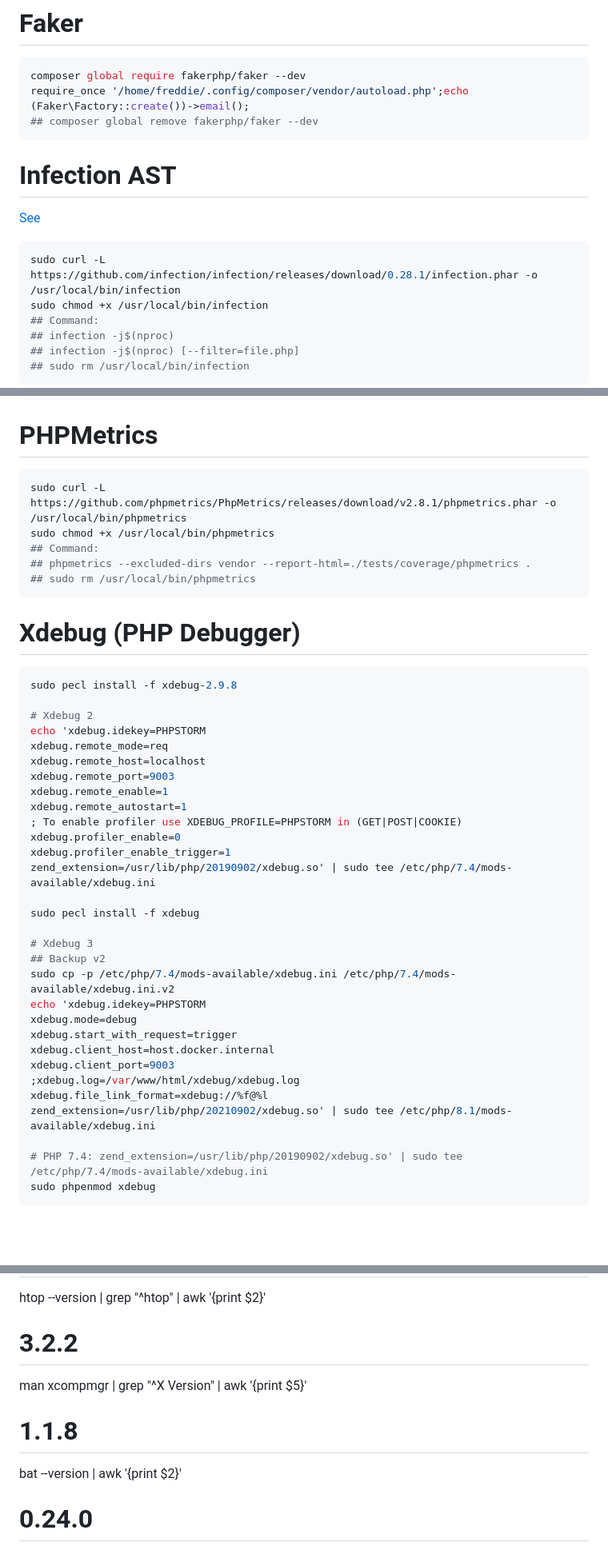
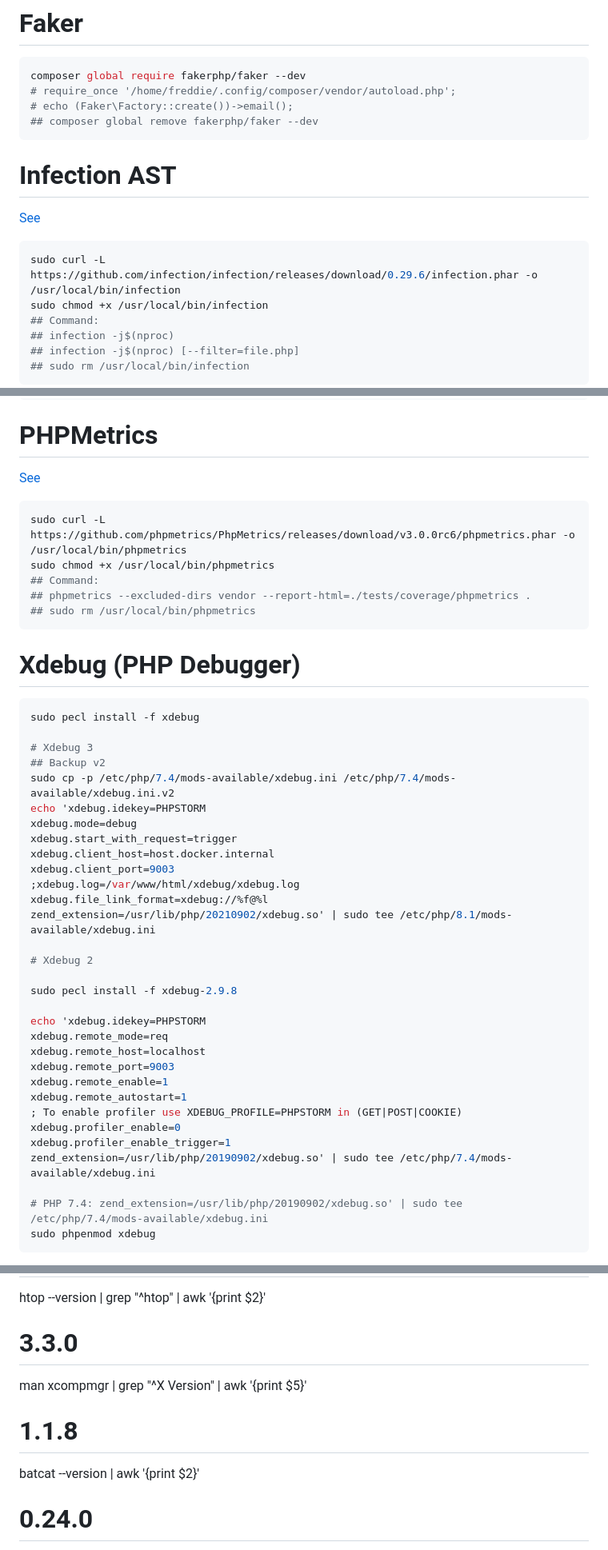
Before and after one commit to freddiegar/services, a Markdown page: wiki/INSTALLOS.md, 3 parts joined by grey strips. Shown at 80% size. GitHub-like rendering; blank space fills up the shorter version.

````diff
--- a/wiki/INSTALLOS.md
+++ b/wiki/INSTALLOS.md
@@ -1163,16 +1193,17 @@ sudo ln -s ~/.config/composer/vendor/bin/phan /usr/local/bin/phan
 
 ```bash
 composer global require fakerphp/faker --dev
-require_once '/home/freddie/.config/composer/vendor/autoload.php';echo (Faker\Factory::create())->email();
+# require_once '/home/freddie/.config/composer/vendor/autoload.php';
+# echo (Faker\Factory::create())->email();
 ## composer global remove fakerphp/faker --dev
 ```
 
 # Infection AST
 
-[See](https://github.com/infection/infection)
-
-```bash
-sudo curl -L https://github.com/infection/infection/releases/download/0.28.1/infection.phar -o /usr/local/bin/infection
+[See](https://github.com/infection/infection/releases)
+
+```bash
+sudo curl -L https://github.com/infection/infection/releases/download/0.29.6/infection.phar -o /usr/local/bin/infection
 sudo chmod +x /usr/local/bin/infection
 ## Command:
 ## infection -j$(nproc)
@@ -1202,8 +1233,10 @@ sudo chmod +x /usr/local/bin/phpcpd
 
 # PHPMetrics
 
-```bash
-sudo curl -L https://github.com/phpmetrics/PhpMetrics/releases/download/v2.8.1/phpmetrics.phar -o /usr/local/bin/phpmetrics
+[See](https://github.com/phpmetrics/PhpMetrics/releases)
+
+```bash
+sudo curl -L https://github.com/phpmetrics/PhpMetrics/releases/download/v3.0.0rc6/phpmetrics.phar -o /usr/local/bin/phpmetrics
 sudo chmod +x /usr/local/bin/phpmetrics
 ## Command:
 ## phpmetrics --excluded-dirs vendor --report-html=./tests/coverage/phpmetrics .
@@ -1213,20 +1246,6 @@ sudo chmod +x /usr/local/bin/phpmetrics
 # Xdebug (PHP Debugger)
 
 ```bash
-sudo pecl install -f xdebug-2.9.8
-
-# Xdebug 2
-echo 'xdebug.idekey=PHPSTORM
-xdebug.remote_mode=req
-xdebug.remote_host=localhost
-xdebug.remote_port=9003
-xdebug.remote_enable=1
-xdebug.remote_autostart=1
-; To enable profiler use XDEBUG_PROFILE=PHPSTORM in (GET|POST|COOKIE)
-xdebug.profiler_enable=0
-xdebug.profiler_enable_trigger=1
-zend_extension=/usr/lib/php/20190902/xdebug.so' | sudo tee /etc/php/7.4/mods-available/xdebug.ini
-
 sudo pecl install -f xdebug
 
 # Xdebug 3
@@ -1241,6 +1260,21 @@ xdebug.client_port=9003
 xdebug.file_link_format=xdebug://%f@%l
 zend_extension=/usr/lib/php/20210902/xdebug.so' | sudo tee /etc/php/8.1/mods-available/xdebug.ini
 
+# Xdebug 2
+
+sudo pecl install -f xdebug-2.9.8
+
+echo 'xdebug.idekey=PHPSTORM
+xdebug.remote_mode=req
+xdebug.remote_host=localhost
+xdebug.remote_port=9003
+xdebug.remote_enable=1
+xdebug.remote_autostart=1
+; To enable profiler use XDEBUG_PROFILE=PHPSTORM in (GET|POST|COOKIE)
+xdebug.profiler_enable=0
+xdebug.profiler_enable_trigger=1
+zend_extension=/usr/lib/php/20190902/xdebug.so' | sudo tee /etc/php/7.4/mods-available/xdebug.ini
+
 # PHP 7.4: zend_extension=/usr/lib/php/20190902/xdebug.so' | sudo tee /etc/php/7.4/mods-available/xdebug.ini
 sudo phpenmod xdebug
 ```
@@ -1693,10 +1733,10 @@ tree --version | awk '{print $2}'
 nmap --version | grep "^Nmap" | awk '{print $3}'
 # 7.94SVN
 htop --version | grep "^htop" | awk '{print $2}'
-# 3.2.2
+# 3.3.0
 man xcompmgr | grep "^X Version" | awk '{print $5}'
 # 1.1.8
-bat --version | awk '{print $2}'
+batcat --version | awk '{print $2}'
 # 0.24.0
 rg --version | grep -e "^ripgrep" | awk '{print $2}'
 # 13.0.0
````
Also changed, not shown: other parts of wiki/INSTALLOS.md (+89 -47 lines).
